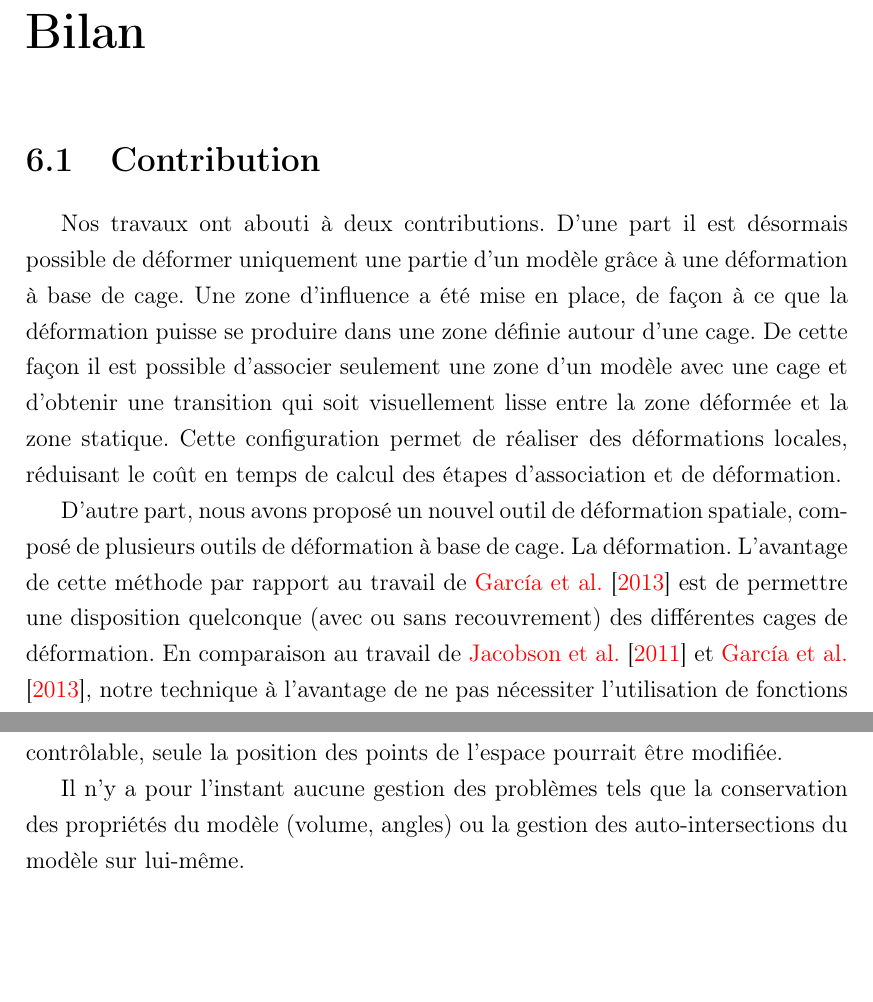
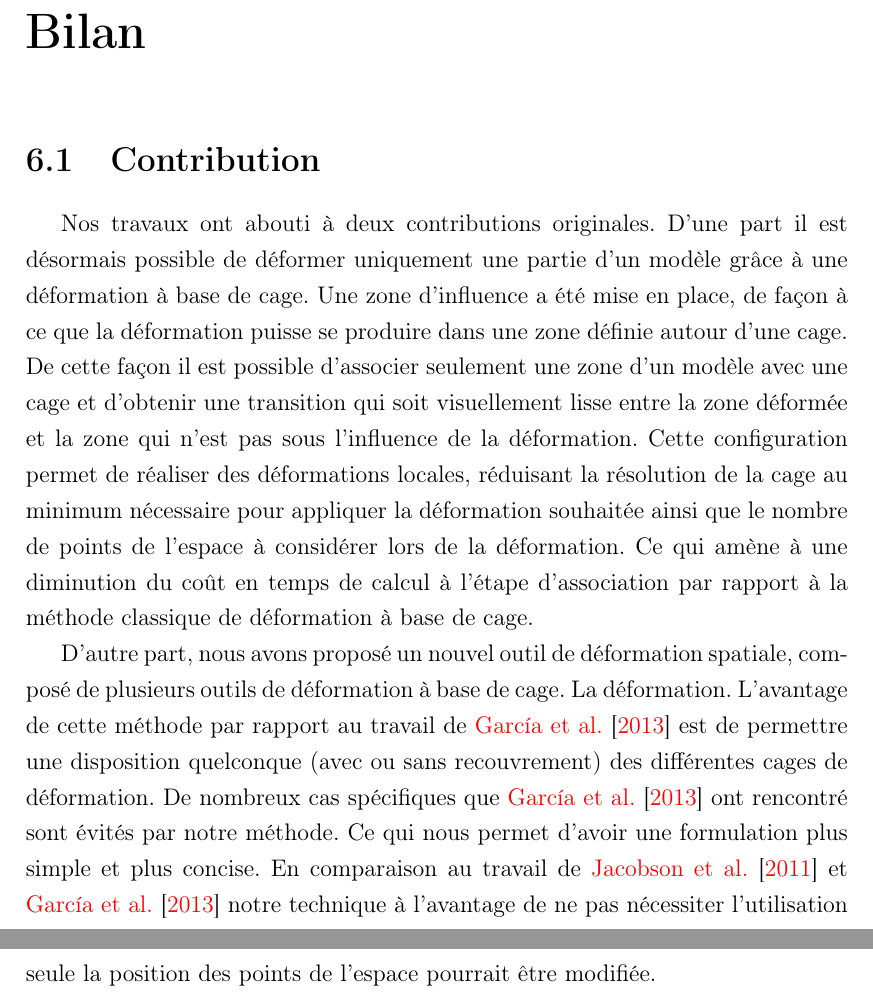
Before and after one commit to abletterer/MastersThesis, a LaTeX thesis (Rapport/thesis.tex, which reads Rapport/Conclusions/conclusions.tex): two parts of pages 36 and 37 of 40 before the commit and two parts of pages 36 and 38 of 41 after it, joined at a grey line, cut so that both start at the same text, the shorter picture padded with empty space. Compiled offline with pdfLaTeX.

Commit message:
Ecriture de la conclusion du rapport

```diff
--- a/Rapport/Conclusions/conclusions.tex
+++ b/Rapport/Conclusions/conclusions.tex
@@ -10,24 +10,31 @@
 
 \section{Contribution}
 
-Nos travaux ont abouti à deux contributions. D'une part il est désormais
-possible de déformer uniquement une partie d'un modèle grâce à une déformation
-à base de cage. Une zone d'influence a été mise en place, de façon à ce que la
-déformation puisse se produire dans une zone définie autour d'une cage. De
-cette façon il est possible d'associer seulement une zone d'un modèle avec une
-cage et d'obtenir une transition qui soit visuellement lisse entre la zone
-déformée et la zone statique. Cette configuration permet de réaliser des
-déformations locales, réduisant le coût en temps de calcul des étapes
-d'association et de déformation.
+Nos travaux ont abouti à deux contributions originales. D'une part il est
+désormais possible de déformer uniquement une partie d'un modèle grâce à une
+déformation à base de cage. Une zone d'influence a été mise en place, de façon
+à ce que la déformation puisse se produire dans une zone définie autour d'une
+cage. De cette façon il est possible d'associer seulement une zone d'un modèle
+avec une cage et d'obtenir une transition qui soit visuellement lisse entre la
+zone déformée et la zone qui n'est pas sous l'influence de la déformation.
+Cette configuration permet de réaliser des déformations locales, réduisant la
+résolution de la cage au minimum nécessaire pour appliquer la déformation
+souhaitée ainsi que le nombre de points de l'espace à considérer lors de la
+déformation. Ce qui amène à une diminution du coût en temps de calcul à
+l'étape d'association par rapport à la méthode classique de déformation à base
+de cage.
 
 D'autre part, nous avons proposé un nouvel outil de déformation spatiale,
 composé de plusieurs outils de déformation à base de cage. La déformation.
 L'avantage de cette méthode par rapport au travail de \cite{GPCP13} est de
 permettre une disposition quelconque (avec ou sans recouvrement) des
-différentes cages de déformation. En comparaison au travail de \cite{JBPS11}
-et \cite{GPCP13}, notre technique à l'avantage de ne pas nécessiter
-l'utilisation de fonctions harmoniques, ce qui permet d'obtenir un temps
-d'association beaucoup plus rapide que ces méthodes.
+différentes cages de déformation. De nombreux cas spécifiques que
+\cite{GPCP13} ont rencontré sont évités par notre méthode. Ce qui nous permet
+d'avoir une formulation plus simple et plus concise. En comparaison au travail
+de \cite{JBPS11} et \cite{GPCP13} notre technique à l'avantage de ne pas
+nécessiter l'utilisation de fonctions harmoniques, ce qui permet d'obtenir un
+coput en temps de calcul au temps d'association beaucoup plus faible que ces
+méthodes.
 
 \section{Discussions}
 
@@ -62,7 +73,0 @@ l'espace pourrait être modifiée.
-Il n'y a pour l'instant aucune gestion des problèmes tels que la conservation
-des propriétés du modèle (volume, angles) ou la gestion des auto-intersections
-du modèle sur lui-même.
-
-%%% ----------------------------------------------------------------------
-
-% ------------------------------------------------------------------------
```
Also changed, not shown: Rapport/Conclusions/conclusions.tex (27 more changed lines).
